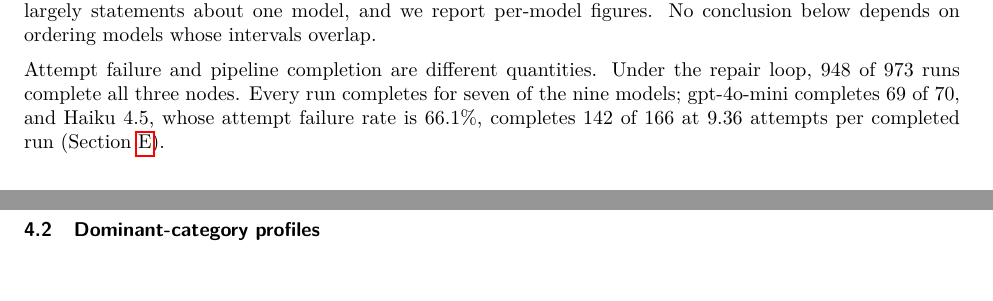
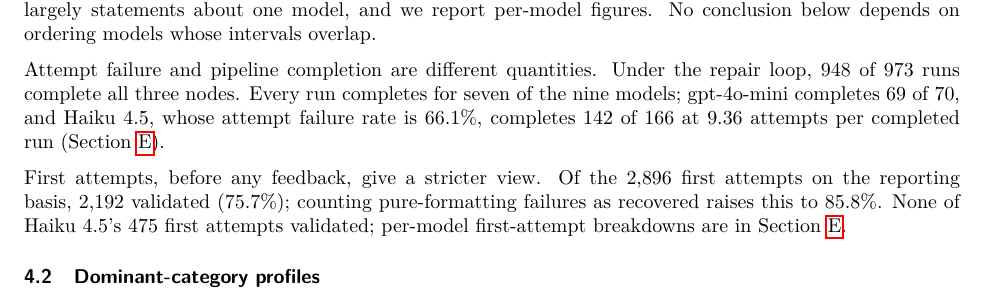
Before and after one commit to amitvermaknw/schema-enforcement, a LaTeX paper (paper/main.tex, which reads paper/sections/04_results.tex): two parts of pages 5 and 6 of 21 before the commit and part of page 5 of 21 after it, the two joined at a grey line, cut so that both start at the same text, the shorter picture padded with empty space. Compiled offline with pdfLaTeX.

Commit message:
Sec. 4.1: first-attempt validity, after-fence rate, Haiku 0 of 475 (review F)

```diff
--- a/paper/sections/04_results.tex
+++ b/paper/sections/04_results.tex
@@ -36,6 +36,15 @@ and Haiku~4.5, whose attempt failure rate is
 \pn{g.claude-haiku-4-5@medium.runs} at
 \pn{g.claude-haiku-4-5@medium.attempts_per_completed_run} attempts per
 completed run (\cref{app:breakdowns}).
+
+First attempts, before any feedback, give a stricter view. Of the
+\pn{pooled.reported.att0.n} first attempts on the reporting basis,
+\pn{pooled.reported.att0.valid} validated
+(\pn{pooled.reported.fa.valid_rate}); counting pure-formatting failures
+as recovered raises this to \pn{pooled.reported.fa.valid_after_fence_rate}.
+None of Haiku~4.5's \pn{g.claude-haiku-4-5@medium.fa.reached} first
+attempts validated; per-model first-attempt breakdowns are in
+\cref{app:breakdowns}.
 
 \subsection{Dominant-category profiles}
 \label{sec:results:profiles}
```
